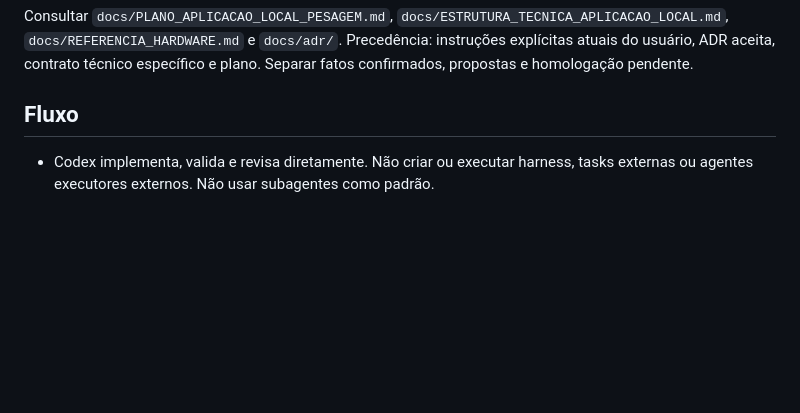
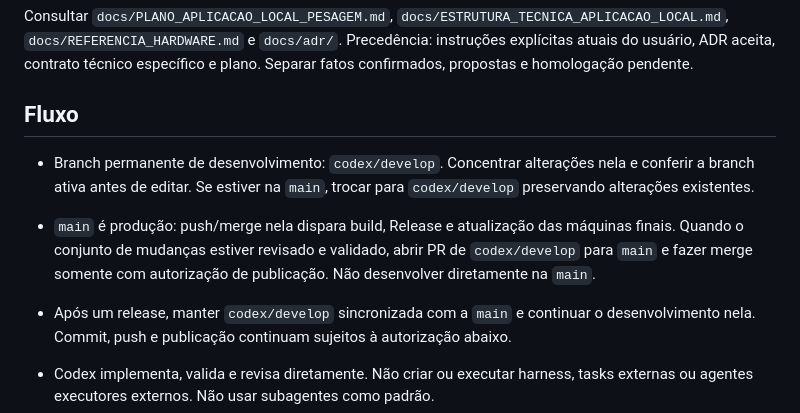
Before and after one commit to eduardomizael/restaurante-local, a Markdown page: AGENTS.md, the part around the change. GitHub-like rendering; blank space fills up the shorter version.

```diff
--- a/AGENTS.md
+++ b/AGENTS.md
@@ -7,6 +7,10 @@ Este é um projeto independente, na raiz `D:\restaurante-local`. Não importar m
 Consultar `docs/PLANO_APLICACAO_LOCAL_PESAGEM.md`, `docs/ESTRUTURA_TECNICA_APLICACAO_LOCAL.md`, `docs/REFERENCIA_HARDWARE.md` e `docs/adr/`. Precedência: instruções explícitas atuais do usuário, ADR aceita, contrato técnico específico e plano. Separar fatos confirmados, propostas e homologação pendente.
 
 ## Fluxo
+
+- Branch permanente de desenvolvimento: `codex/develop`. Concentrar alterações nela e conferir a branch ativa antes de editar. Se estiver na `main`, trocar para `codex/develop` preservando alterações existentes.
+- `main` é produção: push/merge nela dispara build, Release e atualização das máquinas finais. Quando o conjunto de mudanças estiver revisado e validado, abrir PR de `codex/develop` para `main` e fazer merge somente com autorização de publicação. Não desenvolver diretamente na `main`.
+- Após um release, manter `codex/develop` sincronizada com a `main` e continuar o desenvolvimento nela. Commit, push e publicação continuam sujeitos à autorização abaixo.
 
 - Codex implementa, valida e revisa diretamente. Não criar ou executar harness, tasks externas ou agentes executores externos. Não usar subagentes como padrão.
 - Declarar tipo de trabalho e fluxo antes de editar; inspecionar Git e preservar alterações não relacionadas.
```
Also changed, not shown: README.md (+2 -0 lines), docs/DISTRIBUICAO_WINDOWS.md (+2 -0 lines).
